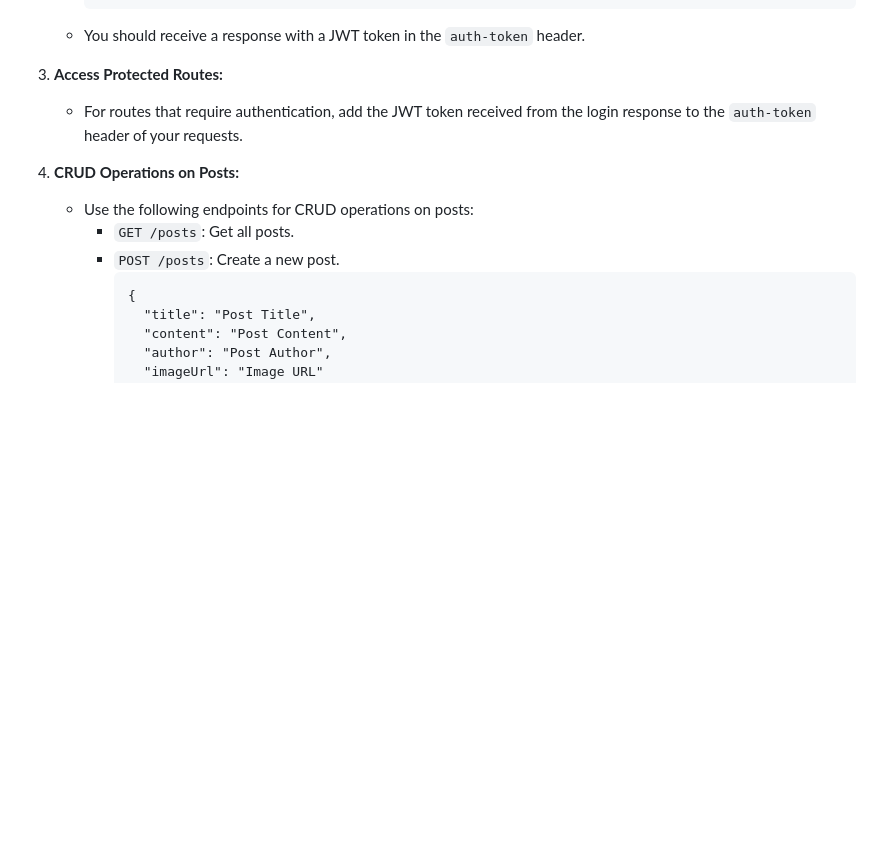
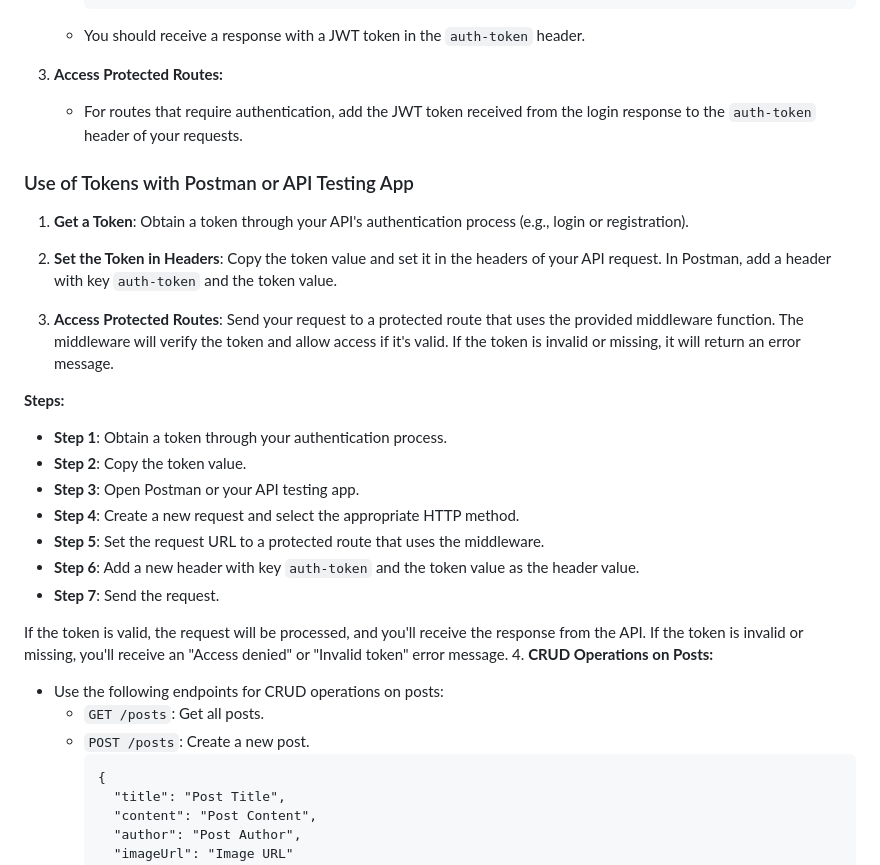
Before and after one commit to atha2810/PostsMernAPI, a Markdown page: README.md, the part around the change. Rendered like a GitHub page; blank space fills up the shorter version.

```diff
--- a/README.md
+++ b/README.md
@@ -94,6 +94,24 @@ You can test the API endpoints using Postman. Follow these steps to get started:
 3. **Access Protected Routes:**
    - For routes that require authentication, add the JWT token received from the login response to the `auth-token` header of your requests.
 
+### Use of Tokens with Postman or API Testing App
+
+1. **Get a Token**: Obtain a token through your API's authentication process (e.g., login or registration).
+
+2. **Set the Token in Headers**: Copy the token value and set it in the headers of your API request. In Postman, add a header with key `auth-token` and the token value.
+
+3. **Access Protected Routes**: Send your request to a protected route that uses the provided middleware function. The middleware will verify the token and allow access if it's valid. If the token is invalid or missing, it will return an error message.
+
+**Steps:**
+- **Step 1**: Obtain a token through your authentication process.
+- **Step 2**: Copy the token value.
+- **Step 3**: Open Postman or your API testing app.
+- **Step 4**: Create a new request and select the appropriate HTTP method.
+- **Step 5**: Set the request URL to a protected route that uses the middleware.
+- **Step 6**: Add a new header with key `auth-token` and the token value as the header value.
+- **Step 7**: Send the request.
+
+If the token is valid, the request will be processed, and you'll receive the response from the API. If the token is invalid or missing, you'll receive an "Access denied" or "Invalid token" error message.
 4. **CRUD Operations on Posts:**
    - Use the following endpoints for CRUD operations on posts:
      - `GET /posts`: Get all posts.
```
